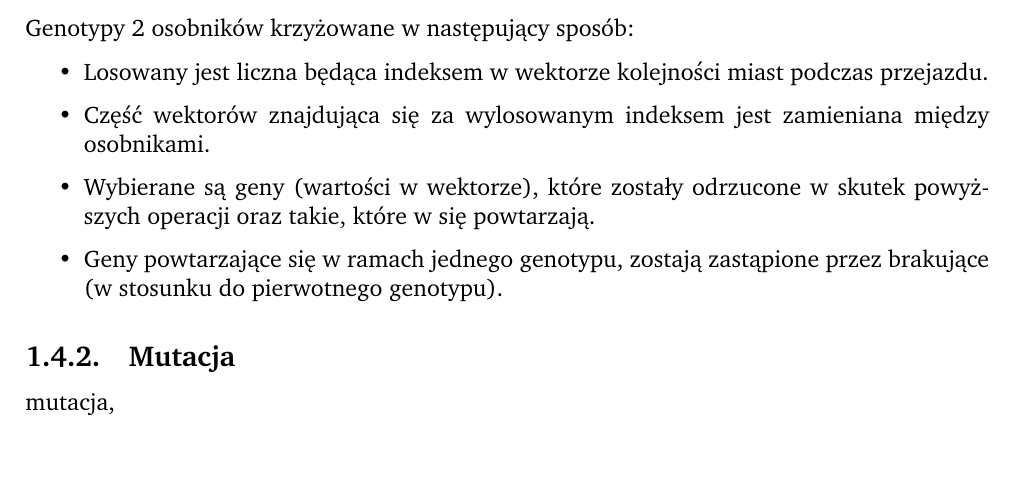
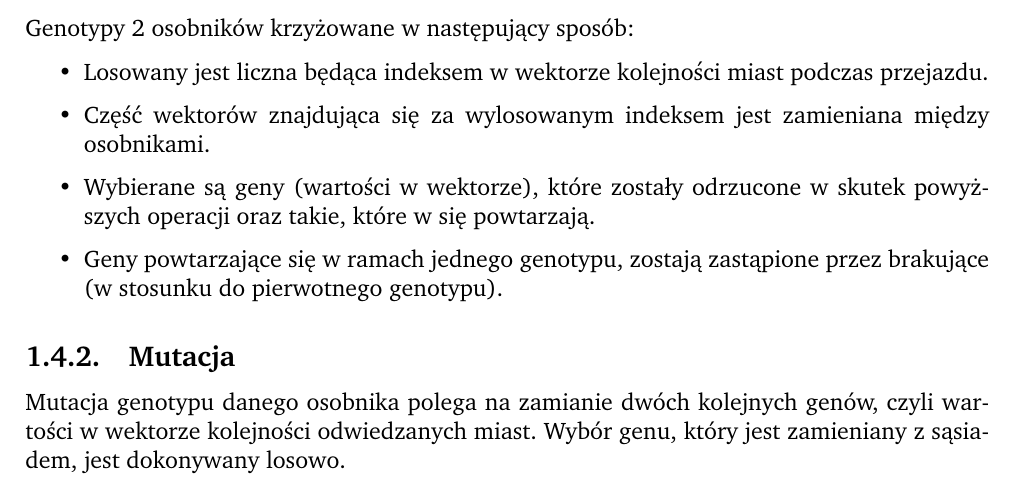
Before and after one commit to luktor99/pszt, a LaTeX document (doc/raport.tex): part of page 4 of 8, cut so that both start at the same text. Compiled offline with pdfLaTeX.

Commit message:
adds mutation description

```diff
--- a/doc/raport.tex
+++ b/doc/raport.tex
@@ -122,7 +122,7 @@ Genotypy 2 osobników krzyżowane w następujący sposób:
 \end{itemize}
 
 \subsection{Mutacja}
-mutacja, %TODO
+Mutacja genotypu danego osobnika polega na zamianie dwóch kolejnych genów, czyli wartości w wektorze kolejności odwiedzanych miast. Wybór genu, który jest zamieniany z sąsiadem, jest dokonywany losowo.
 
 \chapter{Implementacja}
 Program rozwiązujący zdefiniowany wcześniej problem komiwojażera zaimplementowano w języku Python. Wykorzystano następujące biblioteki:
```
Also changed, not shown: doc/raport.pdf.
